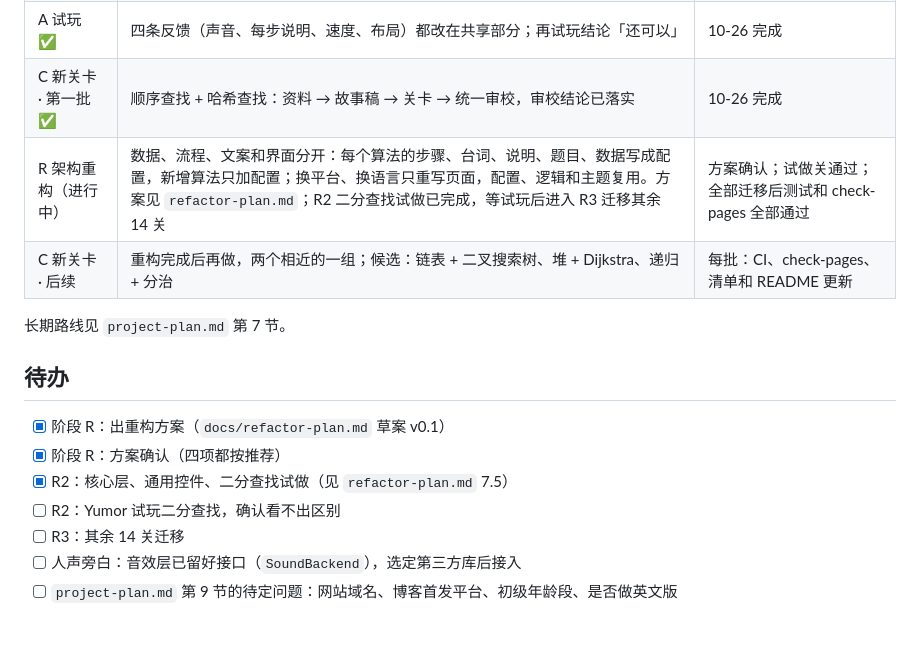
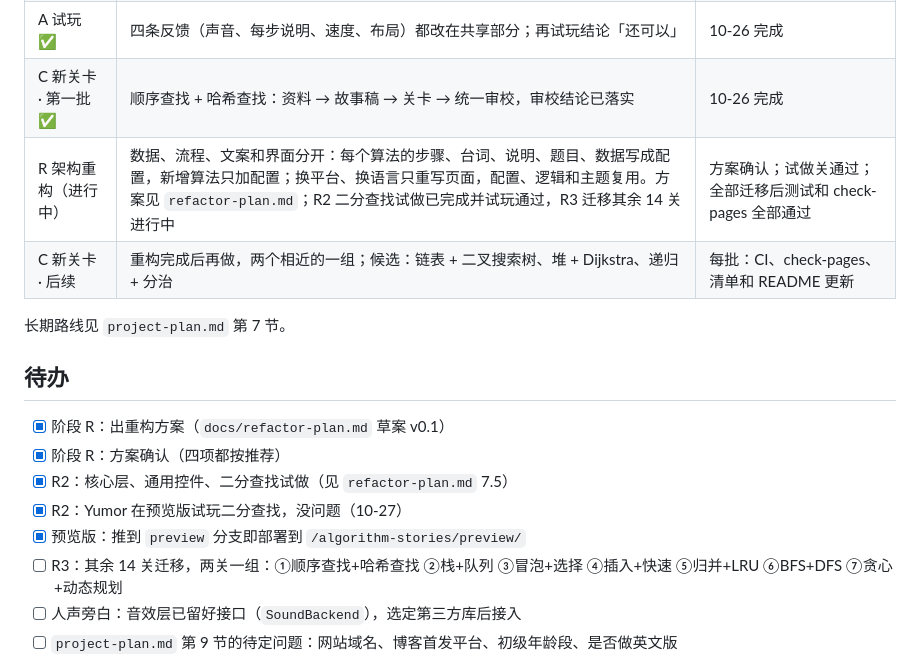
Before and after one commit to YuY-QK/algorithm-stories, a Markdown page: docs/progress.md, the part around the change. Rendered like a GitHub page; blank space fills up the shorter version.

Commit message:
R3 开始：进度记录分组
Co-Authored-By: Claude Opus 5.5 <noreply@anthropic.com>
Claude-Session: https://claude.ai/code/session_01HpJhNtfLkQMgTRaZXp8L31

```diff
--- a/docs/progress.md
+++ b/docs/progress.md
@@ -25,7 +25,7 @@
 | B 做架构 ✅ | 共享组件和引擎数据格式（规格见 `level-spec.md` 末节），13 关迁移 | 10-25 完成 |
 | A 试玩 ✅ | 四条反馈（声音、每步说明、速度、布局）都改在共享部分；再试玩结论「还可以」 | 10-26 完成 |
 | C 新关卡 · 第一批 ✅ | 顺序查找 + 哈希查找：资料 → 故事稿 → 关卡 → 统一审校，审校结论已落实 | 10-26 完成 |
-| R 架构重构（进行中） | 数据、流程、文案和界面分开：每个算法的步骤、台词、说明、题目、数据写成配置，新增算法只加配置；换平台、换语言只重写页面，配置、逻辑和主题复用。方案见 `refactor-plan.md`；R2 二分查找试做已完成，等试玩后进入 R3 迁移其余 14 关 | 方案确认；试做关通过；全部迁移后测试和 check-pages 全部通过 |
+| R 架构重构（进行中） | 数据、流程、文案和界面分开：每个算法的步骤、台词、说明、题目、数据写成配置，新增算法只加配置；换平台、换语言只重写页面，配置、逻辑和主题复用。方案见 `refactor-plan.md`；R2 二分查找试做已完成并试玩通过，R3 迁移其余 14 关进行中 | 方案确认；试做关通过；全部迁移后测试和 check-pages 全部通过 |
 | C 新关卡 · 后续 | 重构完成后再做，两个相近的一组；候选：链表 + 二叉搜索树、堆 + Dijkstra、递归 + 分治 | 每批：CI、check-pages、清单和 README 更新 |
 
 长期路线见 `project-plan.md` 第 7 节。
@@ -35,8 +35,9 @@
 - [x] 阶段 R：出重构方案（`docs/refactor-plan.md` 草案 v0.1）
 - [x] 阶段 R：方案确认（四项都按推荐）
 - [x] R2：核心层、通用控件、二分查找试做（见 `refactor-plan.md` 7.5）
-- [ ] R2：Yumor 试玩二分查找，确认看不出区别
-- [ ] R3：其余 14 关迁移
+- [x] R2：Yumor 在预览版试玩二分查找，没问题（10-27）
+- [x] 预览版：推到 `preview` 分支即部署到 `/algorithm-stories/preview/`
+- [ ] R3：其余 14 关迁移，两关一组：①顺序查找+哈希查找 ②栈+队列 ③冒泡+选择 ④插入+快速 ⑤归并+LRU ⑥BFS+DFS ⑦贪心+动态规划
 - [ ] 人声旁白：音效层已留好接口（`SoundBackend`），选定第三方库后接入
 - [ ] `project-plan.md` 第 9 节的待定问题：网站域名、博客首发平台、初级年龄段、是否做英文版
 - [ ] 应用名最终确认（推荐「算法小镇 AlgoTown」，博客系列名「算法小故事」），商标和域名还没查
```
